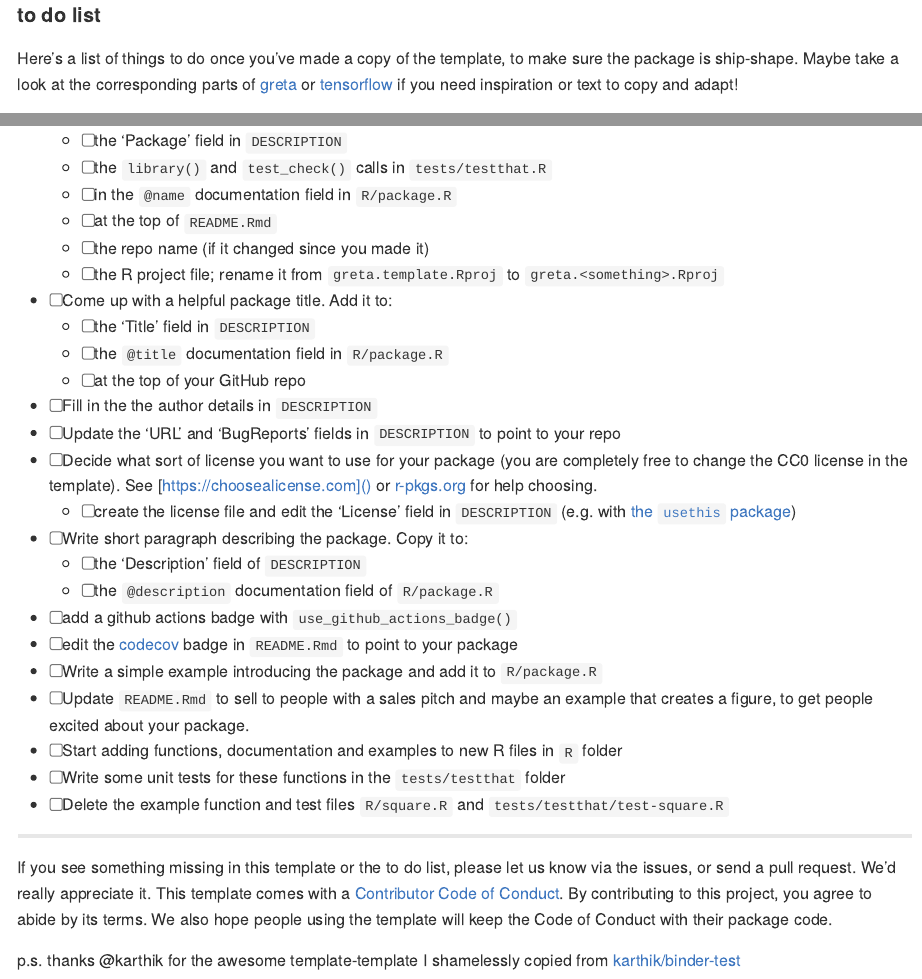
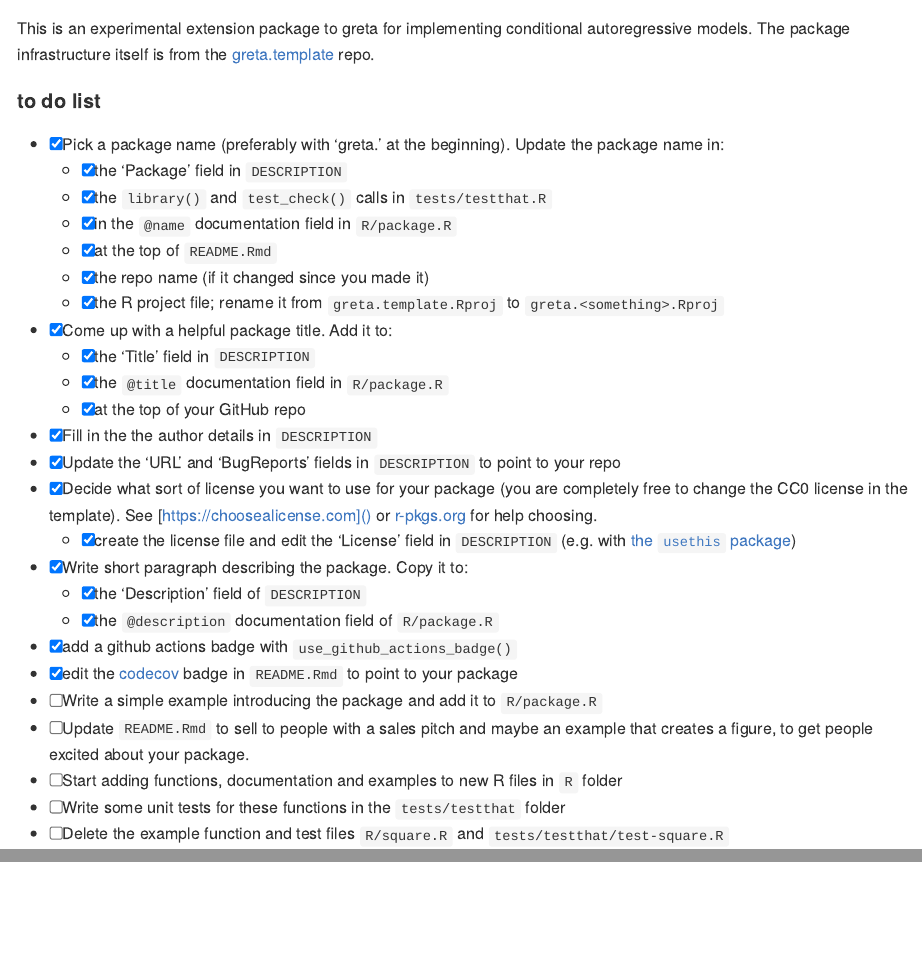
Before and after one commit to goldingn/greta.car, an R Markdown document (README.Rmd): the page in a window 1100 px wide, from 360 px down before the commit and from 90 px down after it, and a second part further down, joined at a grey line. Rendered offline with R 4.5, knitr and Pandoc, with nearby package versions; badge pictures from the web are left out.

Commit message:
set up skeleton package

```diff
--- a/R/package.R
+++ b/R/package.R
@@ -1,10 +1,11 @@
 # this R file is just here to produce a package-level helpfile for people to
 # look at when they get started
 
-#' @title What the Package Does (One Line, Title Case)
-#' @name greta.template
+#' @title Conditional Autoregressive Models in greta
+#' @name greta.car
 #'
-#' @description describe your package here, you can re-use the text from DESCRIPTION
+#' @description Distributions and utility functions that extend greta by making it easy to define conditional autoregr
+essive models.
 #'
 #' @docType package
 #'
--- a/README.Rmd
+++ b/README.Rmd
@@ -16,3 +16,5 @@ knitr::opts_chunk$set(
 
 <!-- badges: start -->
 <!-- once you've signed into travis and set it to wath your new repository, you can edit the following badges to point to your repo -->
+[![Codecov test coverage](https://codecov.io/gh/greta-dev/greta.car/branch/main/graph/badge.svg)](https://codecov.io/gh/greta-dev/greta.car?branch=main)
+[![R-CMD-check](https://github.com/goldingn/greta.car/actions/workflows/R-CMD-check.yaml/badge.svg)](https://github.com/goldingn/greta.car/actions/workflows/R-CMD-check.yaml)
@@ -21,2 +21,3 @@ knitr::opts_chunk$set(
 <!-- badges: end -->
 
+This is an experimental extension package to greta for implementing conditional autoregressive models. The package infrastructure itself is from the [greta.template](https://github.com/greta-dev/greta.template) repo.
@@ -33,4 +24,3 @@ This is an empty repository to help you build an extension to greta. It's a [Git
 
 #### to do list
 
-Here's a list of things to do once you've made a copy of the template, to make sure the package is ship-shape. Maybe take a look at the corresponding parts of [greta](https://github.com/greta-dev/greta) or [tensorflow](https://github.com/rstudio/tensorflow) if you need inspiration or text to copy and adapt!
@@ -39,30 +27,25 @@ Here's a list of things to do once you've made a copy of the template, to make s
-    - [ ] the 'Package' field in  `DESCRIPTION`
-    - [ ] the `library()` and `test_check()` calls in `tests/testthat.R`
-    - [ ] in the `@name` documentation field in `R/package.R`
-    - [ ] at the top of `README.Rmd`
-    - [ ] the repo name (if it changed since you made it)
-    - [ ] the R project file; rename it from `greta.template.Rproj` to `greta.<something>.Rproj`
- - [ ] Come up with a helpful package title. Add it to:
-    - [ ] the 'Title' field in `DESCRIPTION`
-    - [ ] the `@title` documentation field in `R/package.R`
-    - [ ] at the top of your GitHub repo
- - [ ] Fill in the the author details in `DESCRIPTION`
- - [ ] Update the 'URL' and 'BugReports' fields in `DESCRIPTION` to point to your repo
- - [ ] Decide what sort of license you want to use for your package (you are completely free to change the CC0 license in the template). See [https://choosealicense.com]() or  [r-pkgs.org](https://r-pkgs.org/description.html#license) for help choosing.
-    - [ ] create the license file and edit the 'License' field in `DESCRIPTION` (e.g. with [the `usethis` package](https://usethis.r-lib.org/reference/licenses.html))
- - [ ] Write short paragraph describing the package. Copy it to:
-    - [ ] the 'Description' field of `DESCRIPTION`
-    - [ ] the `@description` documentation field of `R/package.R`
- - [ ] add a github actions badge with `use_github_actions_badge()`
- - [ ] edit the [codecov](https://codecov.io) badge in `README.Rmd` to point to your package
+ - [x] Pick a package name (preferably with 'greta.' at the beginning). Update the package name in:
+    - [x] the 'Package' field in  `DESCRIPTION`
+    - [x] the `library()` and `test_check()` calls in `tests/testthat.R`
+    - [x] in the `@name` documentation field in `R/package.R`
+    - [x] at the top of `README.Rmd`
+    - [x] the repo name (if it changed since you made it)
+    - [x] the R project file; rename it from `greta.template.Rproj` to `greta.<something>.Rproj`
+ - [x] Come up with a helpful package title. Add it to:
+    - [x] the 'Title' field in `DESCRIPTION`
+    - [x] the `@title` documentation field in `R/package.R`
+    - [x] at the top of your GitHub repo
+ - [x] Fill in the the author details in `DESCRIPTION`
+ - [x] Update the 'URL' and 'BugReports' fields in `DESCRIPTION` to point to your repo
+ - [x] Decide what sort of license you want to use for your package (you are completely free to change the CC0 license in the template). See [https://choosealicense.com]() or  [r-pkgs.org](https://r-pkgs.org/description.html#license) for help choosing.
+    - [x] create the license file and edit the 'License' field in `DESCRIPTION` (e.g. with [the `usethis` package](https://usethis.r-lib.org/reference/licenses.html))
+ - [x] Write short paragraph describing the package. Copy it to:
+    - [x] the 'Description' field of `DESCRIPTION`
+    - [x] the `@description` documentation field of `R/package.R`
+ - [x] add a github actions badge with `use_github_actions_badge()`
+ - [x] edit the [codecov](https://codecov.io) badge in `README.Rmd` to point to your package
  - [ ] Write a simple example introducing the package and add it to `R/package.R`
  - [ ] Update `README.Rmd` to sell to people with a sales pitch and maybe an example that creates a figure, to get people excited about your package.
  - [ ] Start adding functions, documentation and examples to new R files in `R` folder
  - [ ] Write some unit tests for these functions in the `tests/testthat` folder
  - [ ] Delete the example function and test files `R/square.R` and `tests/testthat/test-square.R`
-
----
-
-If you see something missing in this template or the to do list, please let us know via the issues, or send a pull request. We'd really appreciate it. This template comes with a [Contributor Code of Conduct](CODE_OF_CONDUCT.md). By contributing to this project, you agree to abide by its terms. We also hope people using the template will keep the Code of Conduct with their package code.
-
-p.s. thanks @karthik for the awesome template-template I shamelessly copied from [karthik/binder-test](https://github.com/karthik/binder-test)
```
Also changed, not shown: README.md, README.Rmd (16 more changed lines), 4 other files.
